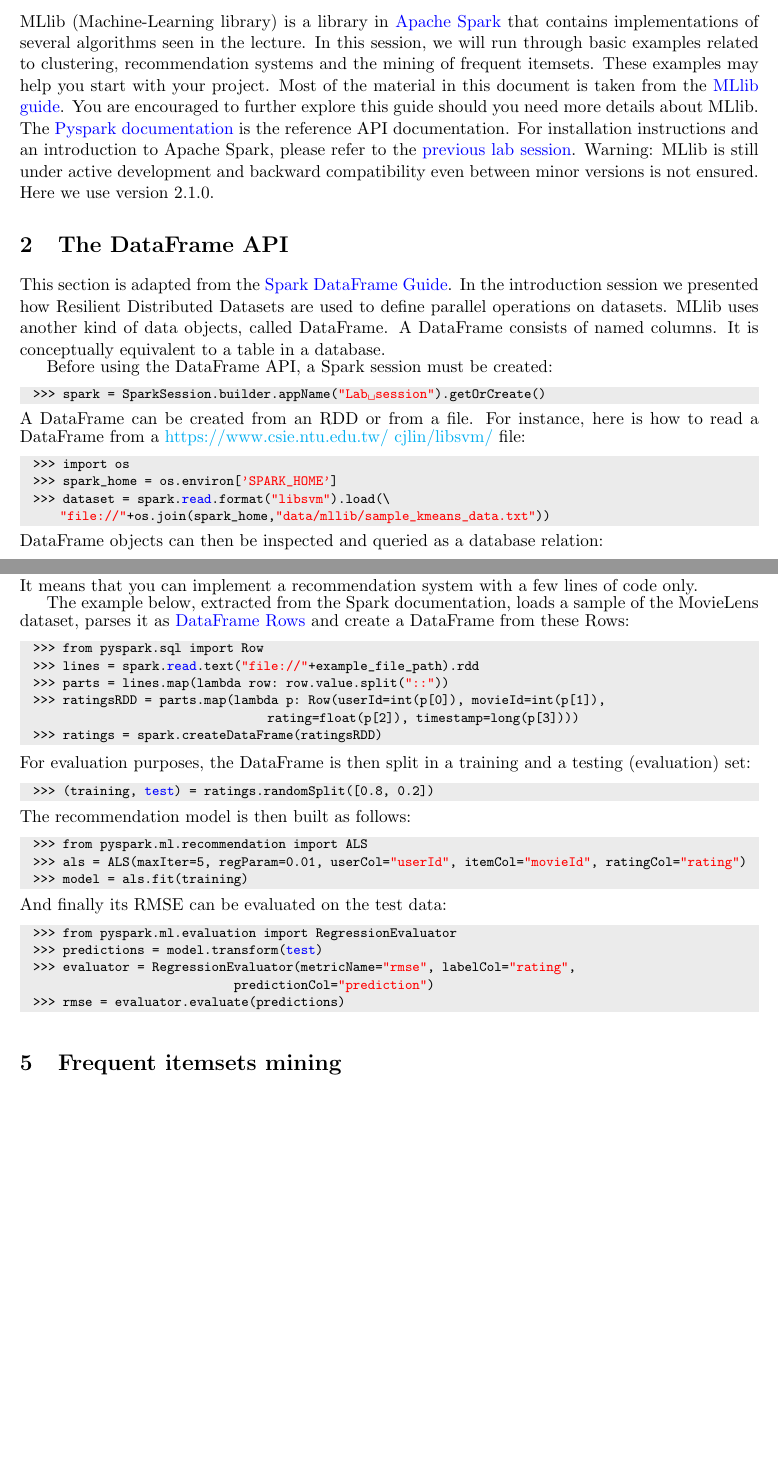
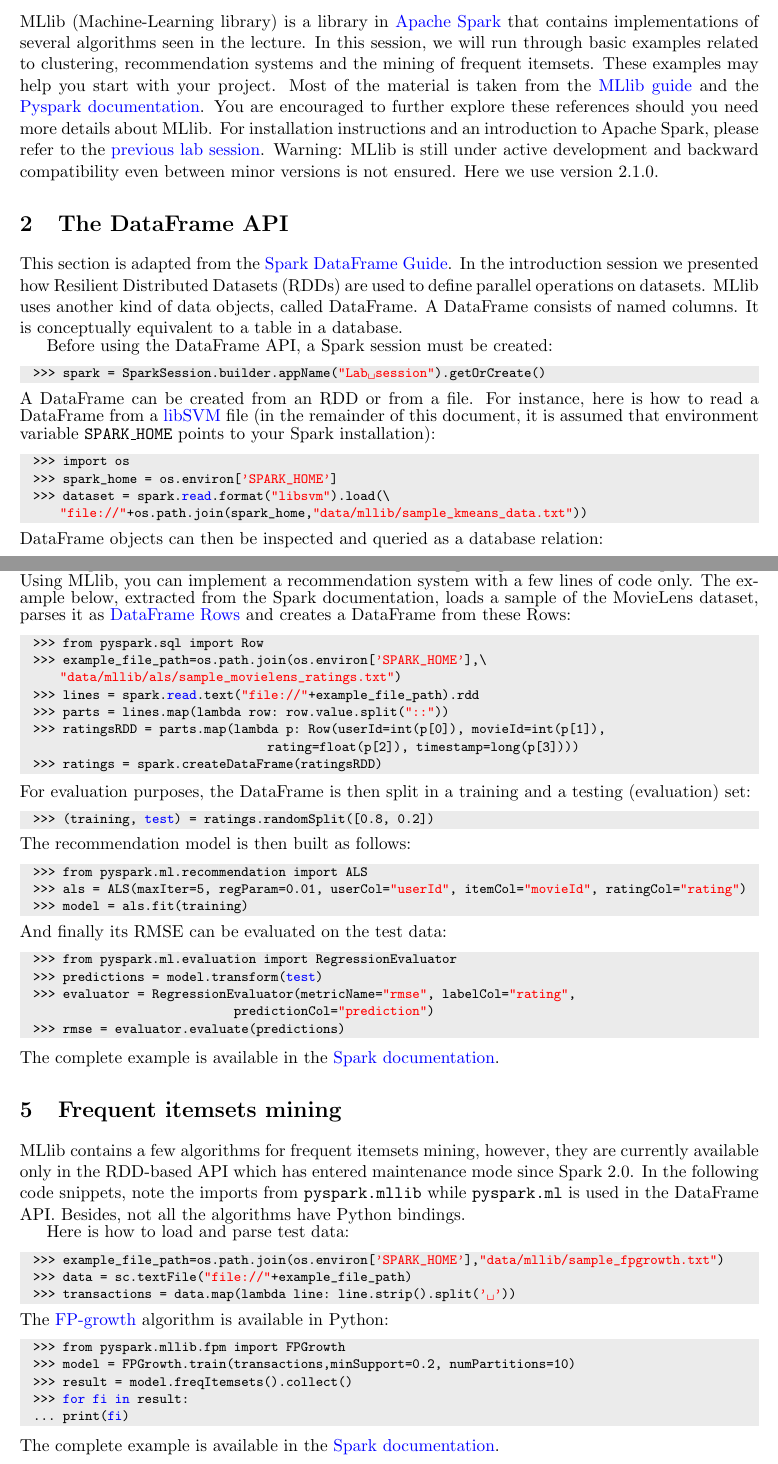
Before and after one commit to tgteacher/big-data-analytics-course, a LaTeX document (labs/mllib.tex): two parts of pages 3 and 4 of 4, joined at a grey line, cut so that both start at the same text, the shorter picture padded with empty space. Compiled offline with pdfLaTeX.

Commit message:
Updates in MLlib

```diff
--- a/labs/mllib.tex
+++ b/labs/mllib.tex
@@ -133,13 +133,12 @@
 implementations of several algorithms seen in the lecture. In this
 session, we will run through basic examples related to clustering,
 recommendation systems and the mining of frequent itemsets. These
-examples may help you start with your project. Most of the material in
-this document is taken from the
+examples may help you start with your project. Most of the material is
+taken from the
 \href{http://spark.apache.org/docs/latest/ml-guide.html}{MLlib
-  guide}. You are encouraged to further explore this guide should you
-need more details about MLlib. The
-\href{http://spark.apache.org/docs/latest/api/python/index.html}{Pyspark
-  documentation} is the reference API documentation.  For installation
+  guide} and the \href{http://spark.apache.org/docs/latest/api/python/index.html}{Pyspark
+  documentation}. You are encouraged to further explore these references should you
+need more details about MLlib. For installation
 instructions and an introduction to Apache Spark, please refer to the
 \href{https://github.com/glatard/big-data-analytics-course/releases/download/0.8/spark.pdf}{previous
   lab session}. Warning: MLlib is still under active development and
@@ -152,10 +151,10 @@
 This section is adapted from the
 \href{http://spark.apache.org/docs/latest/sql-programming-guide.html}{Spark
   DataFrame Guide}. In the introduction session we presented how
-Resilient Distributed Datasets are used to define parallel operations
-on datasets. MLlib uses another kind of data objects, called
-DataFrame. A DataFrame consists of named columns. It is conceptually
-equivalent to a table in a database.
+Resilient Distributed Datasets (RDDs) are used to define parallel
+operations on datasets. MLlib uses another kind of data objects,
+called DataFrame. A DataFrame consists of named columns. It is
+conceptually equivalent to a table in a database.
 
 Before using the DataFrame API, a Spark session must be created:
 \begin{cli}
@@ -163,12 +162,14 @@
 \end{cli}
 A DataFrame can be created from an RDD or from a file. For instance,
 here is how to read a DataFrame from a
-\href{libSVM}{https://www.csie.ntu.edu.tw/~cjlin/libsvm/} file:
+\href{https://www.csie.ntu.edu.tw/~cjlin/libsvm/}{libSVM} file (in the
+remainder of this document, it is assumed that environment variable
+\texttt{SPARK\_HOME} points to your Spark installation):
 \begin{cli}
   >>> import os
   >>> spark_home = os.environ['SPARK_HOME']
   >>> dataset = spark.read.format("libsvm").load(\
-      "file://"+os.join(spark_home,"data/mllib/sample_kmeans_data.txt"))
+      "file://"+os.path.join(spark_home,"data/mllib/sample_kmeans_data.txt"))
 \end{cli}
 DataFrame objects can then be inspected and queried as a database relation:
 \begin{cli}
@@ -217,15 +217,16 @@
 \section{Collaborative filtering}
 
 MLlib implements latent-factor-based collaborative filtering using the
-alternate least-square method. It means that you can implement a
-recommendation system with a few lines of code only.
-
-The example below, extracted from the Spark documentation, loads a
-sample of the MovieLens dataset, parses it as
+alternate least-square method. Using MLlib, you can implement a
+recommendation system with a few lines of code only.  The example
+below, extracted from the Spark documentation, loads a sample of the
+MovieLens dataset, parses it as
 \href{http://spark.apache.org/docs/latest/api/python/pyspark.sql.html#pyspark.sql.Row}{DataFrame
-  Rows} and create a DataFrame from these Rows:
+  Rows} and creates a DataFrame from these Rows:
 \begin{cli}
   >>> from pyspark.sql import Row
+  >>> example_file_path=os.path.join(os.environ['SPARK_HOME'],\
+      "data/mllib/als/sample_movielens_ratings.txt")
   >>> lines = spark.read.text("file://"+example_file_path).rdd
   >>> parts = lines.map(lambda row: row.value.split("::"))
   >>> ratingsRDD = parts.map(lambda p: Row(userId=int(p[0]), movieId=int(p[1]),
@@ -251,8 +252,40 @@
                                 predictionCol="prediction")
   >>> rmse = evaluator.evaluate(predictions)
 \end{cli}
-
+The complete example is available in the \href{https://github.com/apache/spark/blob/master/examples/src/main/python/ml/als_example.py}{Spark documentation}.
 
 \section{Frequent itemsets mining}
 
+MLlib contains a few algorithms for frequent itemsets mining, however,
+they are currently available only in the RDD-based API which has
+entered maintenance mode since Spark 2.0. In the following code
+snippets, note the imports from \texttt{pyspark.mllib} while
+\texttt{pyspark.ml} is used in the DataFrame API. Besides, not all the
+algorithms have Python bindings.
+
+%% In the RDD API, a Spark context must first be created:
+%% \begin{cli}
+%%   >>> from pyspark import SparkContext, SparkConf
+%%   >>> conf = SparkConf().setAppName("frequent itemsets").setMaster("local")
+%%   >>> sc = SparkContext(conf=conf)
+%% \end{cli}
+Here is how to load and parse test data:
+\begin{cli}
+  >>> example_file_path=os.path.join(os.environ['SPARK_HOME'],"data/mllib/sample_fpgrowth.txt")
+  >>> data = sc.textFile("file://"+example_file_path)
+  >>> transactions = data.map(lambda line: line.strip().split(' '))
+\end{cli}
+The \href{http://dx.doi.org/10.1145/335191.335372}{FP-growth}
+algorithm is available in Python:
+\begin{cli}
+  >>> from pyspark.mllib.fpm import FPGrowth
+  >>> model  = FPGrowth.train(transactions,minSupport=0.2, numPartitions=10)
+  >>> result = model.freqItemsets().collect()
+  >>> for fi in result:
+  ...   print(fi)
+\end{cli}
+The complete example is available in the
+\href{https://github.com/apache/spark/blob/master/examples/src/main/python/mllib/fpgrowth_example.py}{Spark
+  documentation}.
+
 \end{document}
```
Also changed, not shown: labs/mllib.tex (5 more changed lines).
